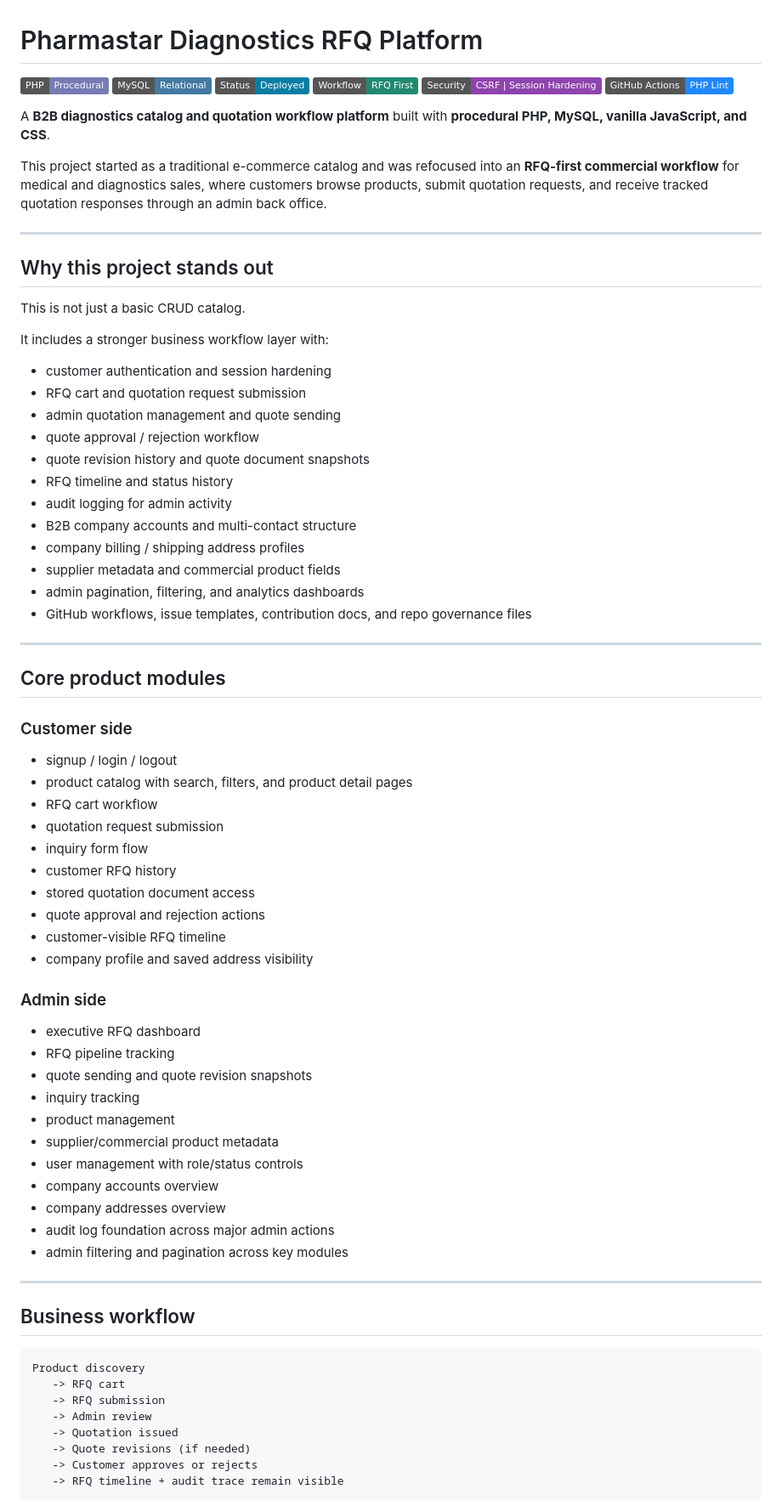
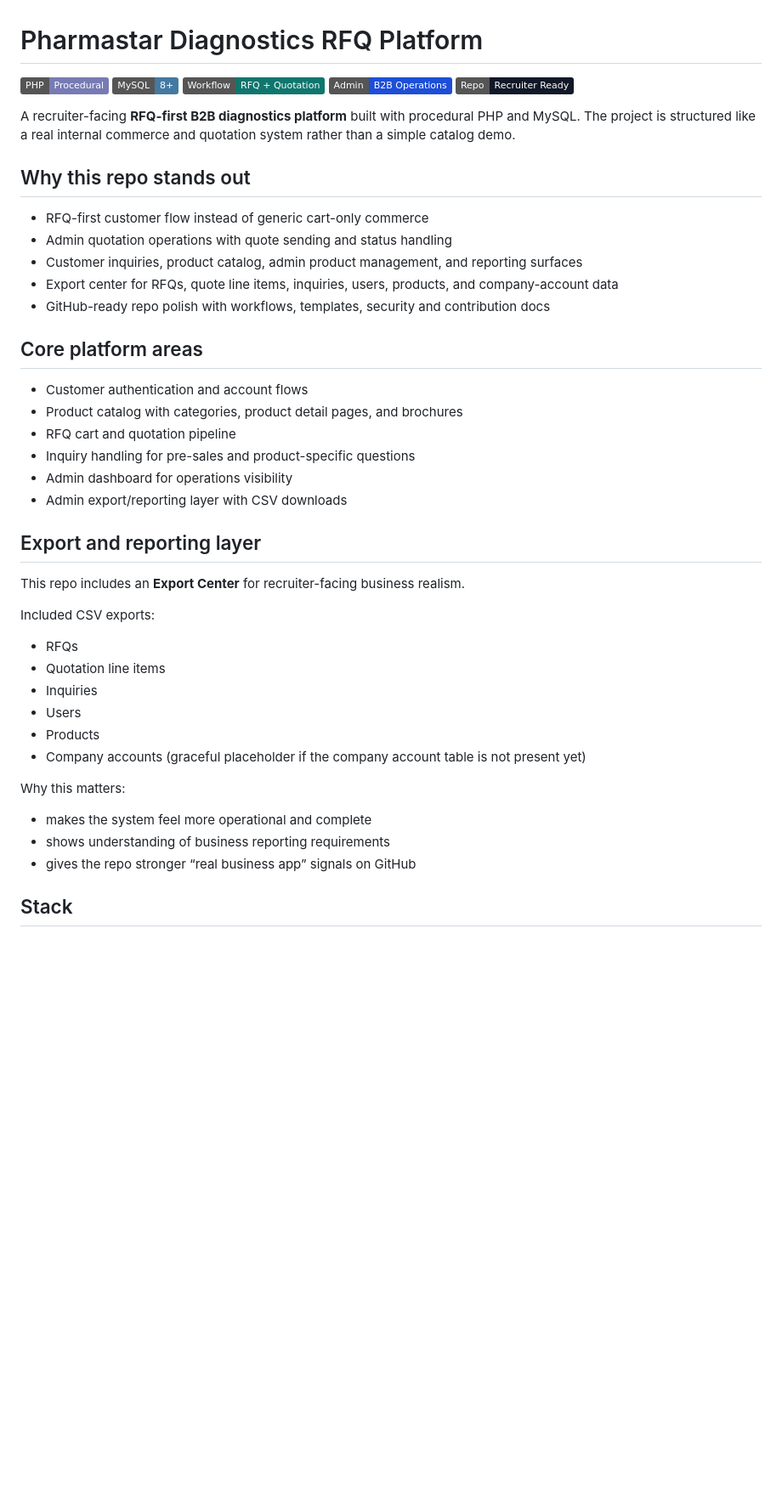
Before and after one commit to shreyanshjain1/DiagEcommerceRep, a Markdown page: README.md, the part around one of its changes. Shown at 85% size. Drawn GitHub-style; badges without logos; blank space fills up the shorter version.

Commit message:
Add admin export center with CSV reporting for RFQs, users, products, and inquiries

````diff
--- a/README.md
+++ b/README.md
@@ -1,77 +1,46 @@
 # Pharmastar Diagnostics RFQ Platform
 
 ![PHP](https://img.shields.io/badge/PHP-Procedural-777BB4?logo=php&logoColor=white)
-![MySQL](https://img.shields.io/badge/MySQL-Relational-4479A1?logo=mysql&logoColor=white)
-![Status](https://img.shields.io/badge/Status-Deployed-0A7EA4)
-![Workflow](https://img.shields.io/badge/Workflow-RFQ%20First-1F8A70)
-![Security](https://img.shields.io/badge/Security-CSRF%20%7C%20Session%20Hardening-8E44AD)
-![CI](https://img.shields.io/badge/GitHub%20Actions-PHP%20Lint-2088FF?logo=githubactions&logoColor=white)
+![MySQL](https://img.shields.io/badge/MySQL-8%2B-4479A1?logo=mysql&logoColor=white)
+![RFQ Workflow](https://img.shields.io/badge/Workflow-RFQ%20%2B%20Quotation-0f766e)
+![Admin](https://img.shields.io/badge/Admin-B2B%20Operations-1d4ed8)
+![Status](https://img.shields.io/badge/Repo-Recruiter%20Ready-111827)
 
-A **B2B diagnostics catalog and quotation workflow platform** built with **procedural PHP, MySQL, vanilla JavaScript, and CSS**.
+A recruiter-facing **RFQ-first B2B diagnostics platform** built with procedural PHP and MySQL. The project is structured like a real internal commerce and quotation system rather than a simple catalog demo.
 
-This project started as a traditional e-commerce catalog and was refocused into an **RFQ-first commercial workflow** for medical and diagnostics sales, where customers browse products, submit quotation requests, and receive tracked quotation responses through an admin back office.
+## Why this repo stands out
 
----
+- RFQ-first customer flow instead of generic cart-only commerce
+- Admin quotation operations with quote sending and status handling
+- Customer inquiries, product catalog, admin product management, and reporting surfaces
+- Export center for RFQs, quote line items, inquiries, users, products, and company-account data
+- GitHub-ready repo polish with workflows, templates, security and contribution docs
 
-## Why this project stands out
+## Core platform areas
 
-This is not just a basic CRUD catalog.
+- Customer authentication and account flows
+- Product catalog with categories, product detail pages, and brochures
+- RFQ cart and quotation pipeline
+- Inquiry handling for pre-sales and product-specific questions
+- Admin dashboard for operations visibility
+- Admin export/reporting layer with CSV downloads
 
-It includes a stronger business workflow layer with:
-- customer authentication and session hardening
-- RFQ cart and quotation request submission
-- admin quotation management and quote sending
-- quote approval / rejection workflow
-- quote revision history and quote document snapshots
-- RFQ timeline and status history
-- audit logging for admin activity
-- B2B company accounts and multi-contact structure
-- company billing / shipping address profiles
-- supplier metadata and commercial product fields
-- admin pagination, filtering, and analytics dashboards
-- GitHub workflows, issue templates, contribution docs, and repo governance files
+## Export and reporting layer
 
----
+This repo includes an **Export Center** for recruiter-facing business realism.
 
-## Core product modules
+Included CSV exports:
+- RFQs
+- Quotation line items
+- Inquiries
+- Users
+- Products
+- Company accounts (graceful placeholder if the company account table is not present yet)
 
-### Customer side
-- signup / login / logout
-- product catalog with search, filters, and product detail pages
-- RFQ cart workflow
-- quotation request submission
-- inquiry form flow
-- customer RFQ history
-- stored quotation document access
-- quote approval and rejection actions
-- customer-visible RFQ timeline
-- company profile and saved address visibility
+Why this matters:
+- makes the system feel more operational and complete
+- shows understanding of business reporting requirements
+- gives the repo stronger “real business app” signals on GitHub
 
-### Admin side
-- executive RFQ dashboard
-- RFQ pipeline tracking
-- quote sending and quote revision snapshots
-- inquiry tracking
-- product management
-- supplier/commercial product metadata
-- user management with role/status controls
-- company accounts overview
-- company addresses overview
-- audit log foundation across major admin actions
-- admin filtering and pagination across key modules
+## Stack
 
----
-
-## Business workflow
-
-```text
-Product discovery
-   -> RFQ cart
-   -> RFQ submission
-   -> Admin review
-   -> Quotation issued
-   -> Quote revisions (if needed)
-   -> Customer approves or rejects
-   -> RFQ timeline + audit trace remain visible
-```
-
````
Also changed, not shown: other parts of README.md (+29 -134 lines).
